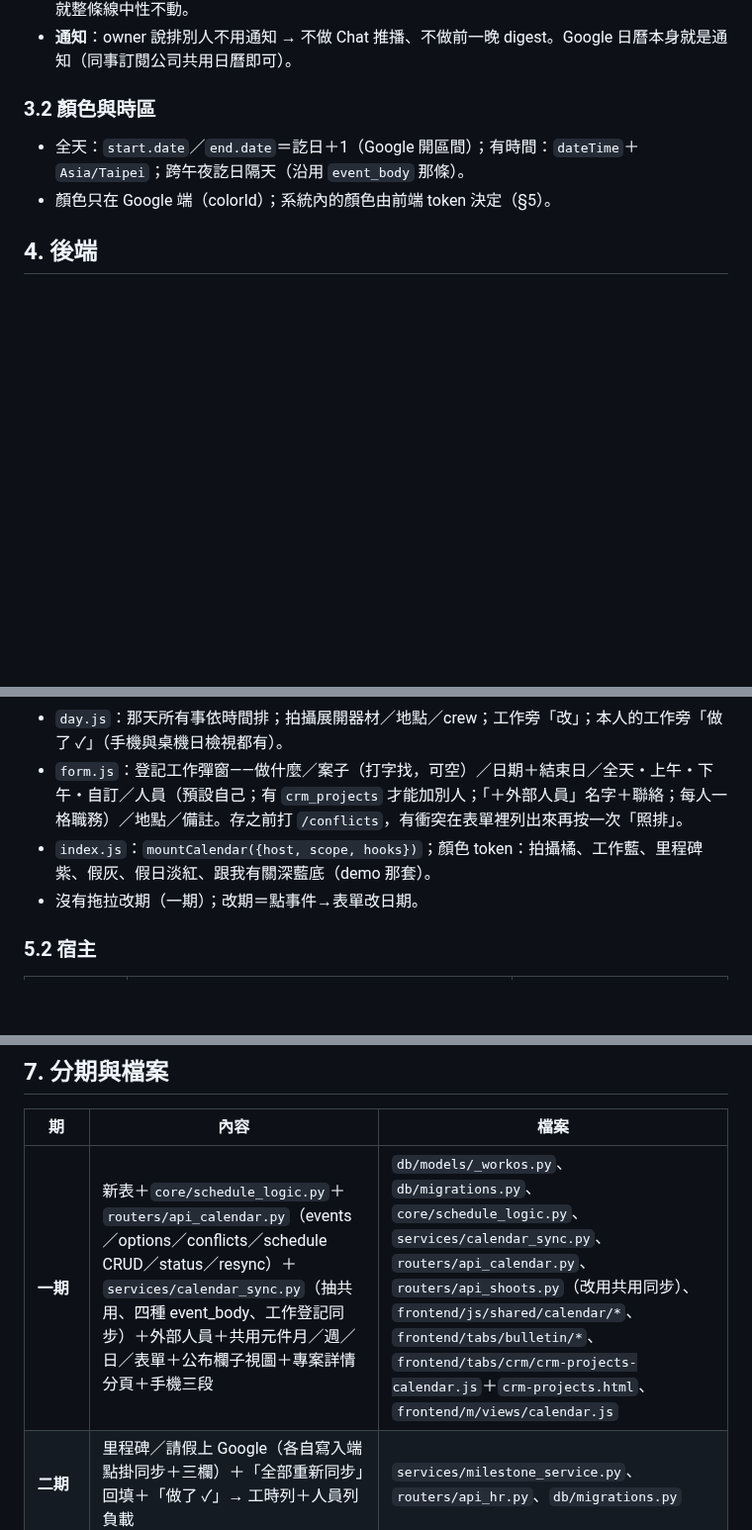
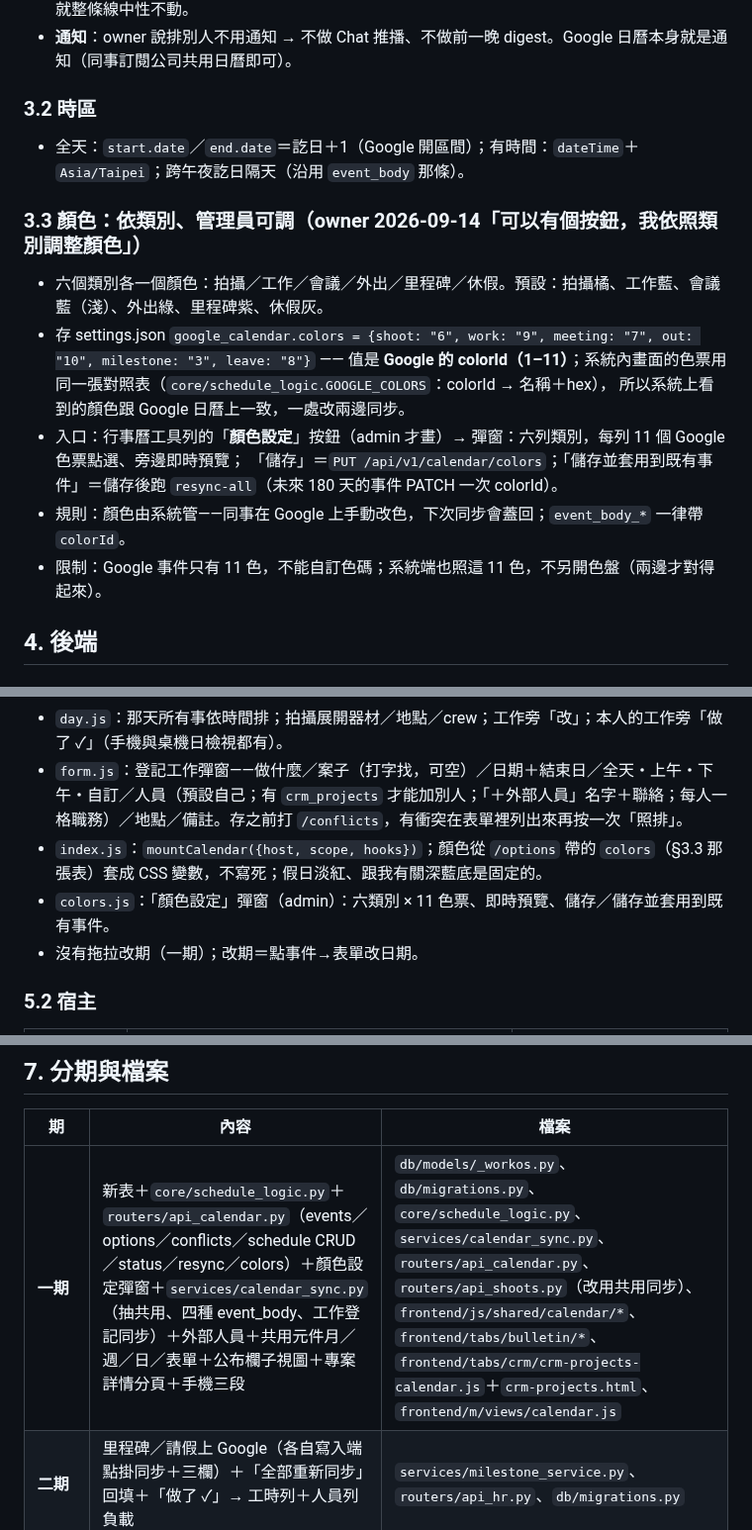
Before and after one commit to denniswang0513-del/Originsun-Media-Guard, a Markdown page: docs/CALENDAR_PLAN.md, 3 parts joined by grey strips. Shown at 99% size. GitHub-like rendering; blank space fills up the shorter version.

Commit message:
docs(calendar): 顏色依類別、管理員「顏色設定」按鈕（Google 11 色，系統與日曆同一張表）
Co-Authored-By: Claude Fable 5.1 <noreply@anthropic.com>
Claude-Session: https://claude.ai/code/session_01KZxHQjGyRYS41Fe9ybWs1r

```diff
--- a/docs/CALENDAR_PLAN.md
+++ b/docs/CALENDAR_PLAN.md
@@ -70,9 +70,18 @@
 - 憑證／日曆 ID 沿用 settings `google_calendar.*`（手機行事曆分頁的「行事曆設定」卡）；沒設就整條線中性不動。
 - **通知**：owner 說排別人不用通知 → 不做 Chat 推播、不做前一晚 digest。Google 日曆本身就是通知（同事訂閱公司共用日曆即可）。
 
-### 3.2 顏色與時區
+### 3.2 時區
 - 全天：`start.date`／`end.date`＝訖日＋1（Google 開區間）；有時間：`dateTime`＋`Asia/Taipei`；跨午夜訖日隔天（沿用 `event_body` 那條）。
-- 顏色只在 Google 端（colorId）；系統內的顏色由前端 token 決定（§5）。
+
+### 3.3 顏色：依類別、管理員可調（owner 2026-09-14「可以有個按鈕，我依照類別調整顏色」）
+- 六個類別各一個顏色：拍攝／工作／會議／外出／里程碑／休假。預設：拍攝橘、工作藍、會議藍（淺）、外出綠、里程碑紫、休假灰。
+- 存 settings.json `google_calendar.colors = {shoot: "6", work: "9", meeting: "7", out: "10", milestone: "3", leave: "8"}`
+  —— 值是 **Google 的 colorId（1–11）**；系統內畫面的色票用同一張對照表（`core/schedule_logic.GOOGLE_COLORS`：colorId → 名稱＋hex），
+  所以系統上看到的顏色跟 Google 日曆上一致，一處改兩邊同步。
+- 入口：行事曆工具列的「**顏色設定**」按鈕（admin 才畫）→ 彈窗：六列類別，每列 11 個 Google 色票點選、旁邊即時預覽；
+  「儲存」＝`PUT /api/v1/calendar/colors`；「儲存並套用到既有事件」＝儲存後跑 `resync-all`（未來 180 天的事件 PATCH 一次 colorId）。
+- 規則：顏色由系統管——同事在 Google 上手動改色，下次同步會蓋回；`event_body_*` 一律帶 `colorId`。
+- 限制：Google 事件只有 11 色，不能自訂色碼；系統端也照這 11 色，不另開色盤（兩邊才對得起來）。
 
 ## 4. 後端
 
@@ -118,7 +128,8 @@
 - `week.js`：兩種排法——「時間軸」（7 欄×時段，全天事件置頂）／「人員列」（人×日，跟團隊的一週同骨架；每人小計「N 天有排・請假 M 天」，連續 4 天以上標「負載高」）。外部人員不進人員列。
 - `day.js`：那天所有事依時間排；拍攝展開器材／地點／crew；工作旁「改」；本人的工作旁「做了 ✓」（手機與桌機日檢視都有）。
 - `form.js`：登記工作彈窗——做什麼／案子（打字找，可空）／日期＋結束日／全天・上午・下午・自訂／人員（預設自己；有 `crm_projects` 才能加別人；「＋外部人員」名字＋聯絡；每人一格職務）／地點／備註。存之前打 `/conflicts`，有衝突在表單裡列出來再按一次「照排」。
-- `index.js`：`mountCalendar({host, scope, hooks})`；顏色 token：拍攝橘、工作藍、里程碑紫、假灰、假日淡紅、跟我有關深藍底（demo 那套）。
+- `index.js`：`mountCalendar({host, scope, hooks})`；顏色從 `/options` 帶的 `colors`（§3.3 那張表）套成 CSS 變數，不寫死；假日淡紅、跟我有關深藍底是固定的。
+- `colors.js`：「顏色設定」彈窗（admin）：六類別 × 11 色票、即時預覽、儲存／儲存並套用到既有事件。
 - 沒有拖拉改期（一期）；改期＝點事件→表單改日期。
 
 ### 5.2 宿主
@@ -145,7 +156,7 @@
 
 | 期 | 內容 | 檔案 |
 |---|---|---|
-| **一期** | 新表＋`core/schedule_logic.py`＋`routers/api_calendar.py`（events／options／conflicts／schedule CRUD／status／resync）＋`services/calendar_sync.py`（抽共用、四種 event_body、工作登記同步）＋外部人員＋共用元件月／週／日／表單＋公布欄子視圖＋專案詳情分頁＋手機三段 | `db/models/_workos.py`、`db/migrations.py`、`core/schedule_logic.py`、`services/calendar_sync.py`、`routers/api_calendar.py`、`routers/api_shoots.py`（改用共用同步）、`frontend/js/shared/calendar/*`、`frontend/tabs/bulletin/*`、`frontend/tabs/crm/crm-projects-calendar.js`＋`crm-projects.html`、`frontend/m/views/calendar.js` |
+| **一期** | 新表＋`core/schedule_logic.py`＋`routers/api_calendar.py`（events／options／conflicts／schedule CRUD／status／resync／colors）＋顏色設定彈窗＋`services/calendar_sync.py`（抽共用、四種 event_body、工作登記同步）＋外部人員＋共用元件月／週／日／表單＋公布欄子視圖＋專案詳情分頁＋手機三段 | `db/models/_workos.py`、`db/migrations.py`、`core/schedule_logic.py`、`services/calendar_sync.py`、`routers/api_calendar.py`、`routers/api_shoots.py`（改用共用同步）、`frontend/js/shared/calendar/*`、`frontend/tabs/bulletin/*`、`frontend/tabs/crm/crm-projects-calendar.js`＋`crm-projects.html`、`frontend/m/views/calendar.js` |
 | **二期** | 里程碑／請假上 Google（各自寫入端點掛同步＋三欄）＋「全部重新同步」回填＋「做了 ✓」→ 工時列＋人員列負載 | `services/milestone_service.py`、`routers/api_hr.py`、`db/migrations.py` |
 | **三期（＝N2）** | 通告單分享連結給外部人員（token 制）、排班→預填→主管週結核可、排班 vs 實際工時對照 | 另開規劃 |
 
```
Also changed, not shown: other parts of docs/CALENDAR_PLAN.md (+1 -0 lines).
